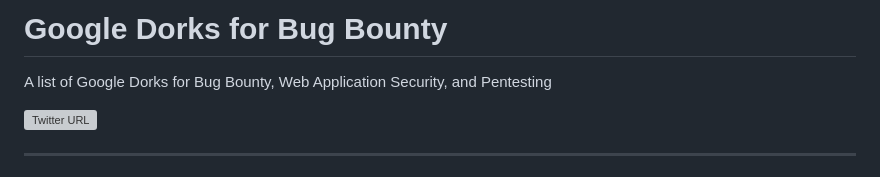
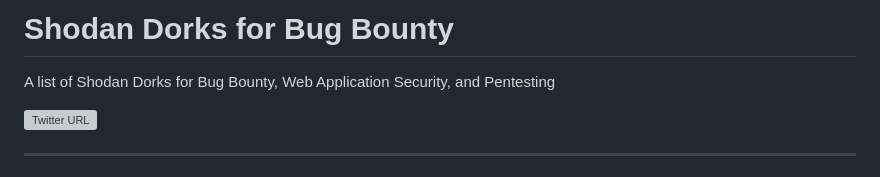
Before and after one commit to Dheerajmadhukar/oh-my-dorks, a Markdown page: S_README.md, the part around the change. Rendered like a GitHub page; grey boxes are pictures that could not be loaded.

```diff
--- a/S_README.md
+++ b/S_README.md
@@ -1,6 +1,6 @@
-# Google Dorks for Bug Bounty
+# Shodan Dorks for Bug Bounty
 
-A list of Google Dorks for Bug Bounty, Web Application Security, and Pentesting
+A list of Shodan Dorks for Bug Bounty, Web Application Security, and Pentesting
 
 [![Twitter URL](https://img.shields.io/twitter/url/https/twitter.com/Dheerajmadhukar.svg?style=social&label=Follow%20%40Dheerajmadhukar)](https://twitter.com/Dheerajmadhukar)
 </p>
```
